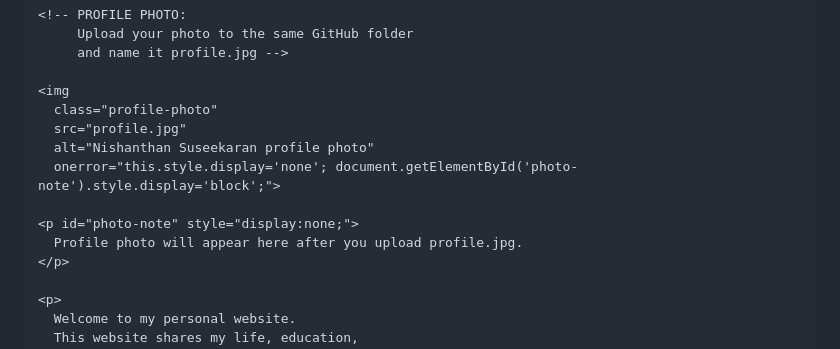
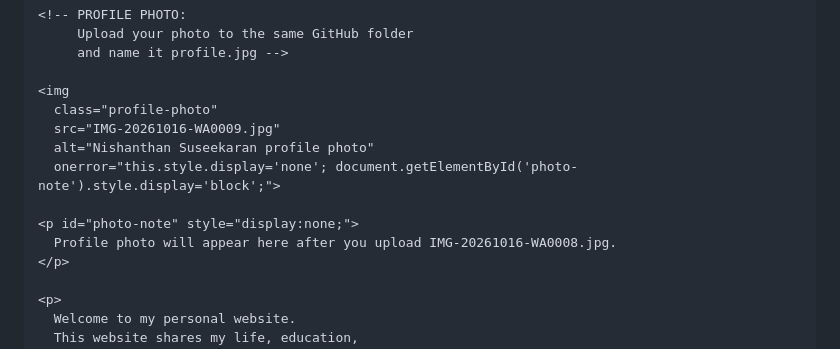
Before and after one commit to nishanthan-ur/my-personal-website-, a Markdown page: README.md, the part around the change. Rendered like a GitHub page.

```diff
--- a/README.md
+++ b/README.md
@@ -193,12 +193,12 @@
 
     <img
       class="profile-photo"
-      src="profile.jpg"
+      src="IMG-20261016-WA0009.jpg"
       alt="Nishanthan Suseekaran profile photo"
       onerror="this.style.display='none'; document.getElementById('photo-note').style.display='block';">
 
     <p id="photo-note" style="display:none;">
-      Profile photo will appear here after you upload profile.jpg.
+      Profile photo will appear here after you upload IMG-20261016-WA0008.jpg.
     </p>
 
     <p>
```
